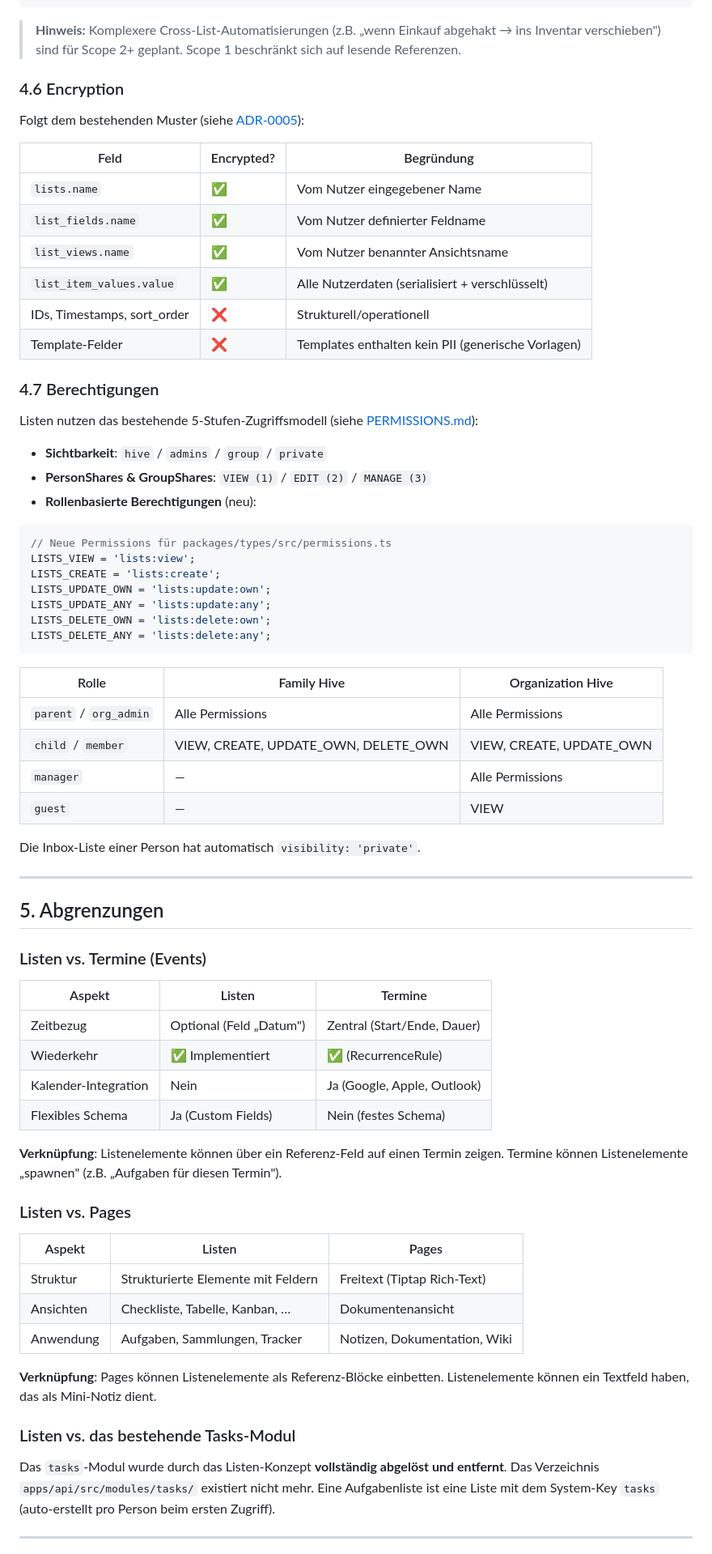
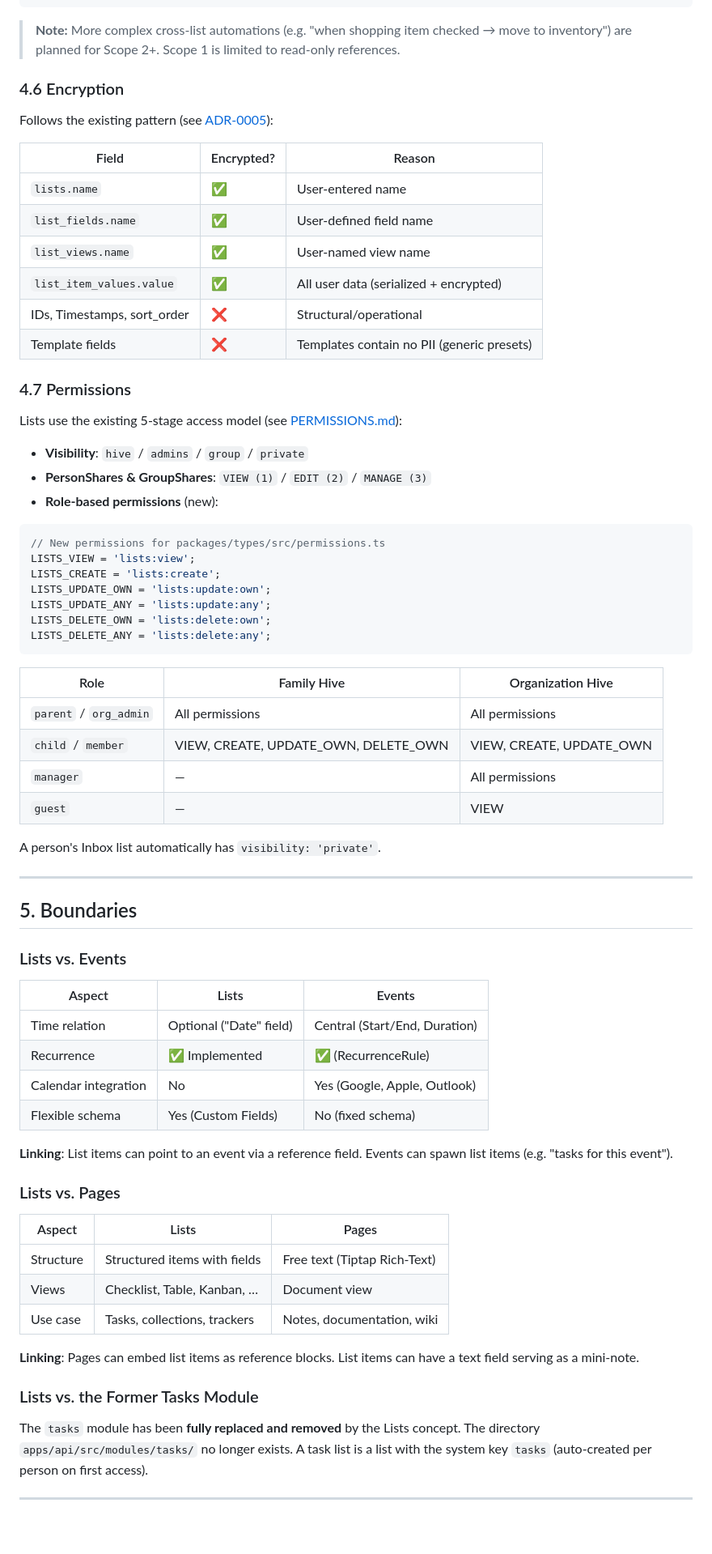
Before and after one commit to COQOON-labs/qoomb, a Markdown page: docs/LISTS_CONCEPT.md, the part around one of its changes. Shown at 81% size. Drawn GitHub-style; blank space fills up the shorter version.

````diff
--- a/docs/LISTS_CONCEPT.md
+++ b/docs/LISTS_CONCEPT.md
@@ -370,32 +370,32 @@ im Inventar vorhanden sind:
 }
 ```
 
-> **Hinweis:** Komplexere Cross-List-Automatisierungen (z.B. „wenn Einkauf abgehakt → ins Inventar
-> verschieben") sind für Scope 2+ geplant. Scope 1 beschränkt sich auf lesende Referenzen.
+> **Note:** More complex cross-list automations (e.g. "when shopping item checked → move to
+> inventory") are planned for Scope 2+. Scope 1 is limited to read-only references.
 
 ### 4.6 Encryption
 
-Folgt dem bestehenden Muster (siehe [ADR-0005](adr/0005-hybrid-encryption-architecture.md)):
+Follows the existing pattern (see [ADR-0005](adr/0005-hybrid-encryption-architecture.md)):
 
-| Feld                        | Encrypted? | Begründung                                         |
-| --------------------------- | ---------- | -------------------------------------------------- |
-| `lists.name`                | ✅         | Vom Nutzer eingegebener Name                       |
-| `list_fields.name`          | ✅         | Vom Nutzer definierter Feldname                    |
-| `list_views.name`           | ✅         | Vom Nutzer benannter Ansichtsname                  |
-| `list_item_values.value`    | ✅         | Alle Nutzerdaten (serialisiert + verschlüsselt)    |
-| IDs, Timestamps, sort_order | ❌         | Strukturell/operationell                           |
-| Template-Felder             | ❌         | Templates enthalten kein PII (generische Vorlagen) |
+| Field                       | Encrypted? | Reason                                     |
+| --------------------------- | ---------- | ------------------------------------------ |
+| `lists.name`                | ✅         | User-entered name                          |
+| `list_fields.name`          | ✅         | User-defined field name                    |
+| `list_views.name`           | ✅         | User-named view name                       |
+| `list_item_values.value`    | ✅         | All user data (serialized + encrypted)     |
+| IDs, Timestamps, sort_order | ❌         | Structural/operational                     |
+| Template fields             | ❌         | Templates contain no PII (generic presets) |
 
-### 4.7 Berechtigungen
+### 4.7 Permissions
 
-Listen nutzen das bestehende 5-Stufen-Zugriffsmodell (siehe [PERMISSIONS.md](PERMISSIONS.md)):
+Lists use the existing 5-stage access model (see [PERMISSIONS.md](PERMISSIONS.md)):
 
-- **Sichtbarkeit**: `hive` / `admins` / `group` / `private`
+- **Visibility**: `hive` / `admins` / `group` / `private`
 - **PersonShares & GroupShares**: `VIEW (1)` / `EDIT (2)` / `MANAGE (3)`
-- **Rollenbasierte Berechtigungen** (neu):
+- **Role-based permissions** (new):
 
 ```typescript
-// Neue Permissions für packages/types/src/permissions.ts
+// New permissions for packages/types/src/permissions.ts
 LISTS_VIEW = 'lists:view';
 LISTS_CREATE = 'lists:create';
 LISTS_UPDATE_OWN = 'lists:update:own';
@@ -404,47 +404,47 @@ LISTS_DELETE_OWN = 'lists:delete:own';
 LISTS_DELETE_ANY = 'lists:delete:any';
 ```
 
-| Rolle                  | Family Hive                          | Organization Hive        |
+| Role                   | Family Hive                          | Organization Hive        |
 | ---------------------- | ------------------------------------ | ------------------------ |
-| `parent` / `org_admin` | Alle Permissions                     | Alle Permissions         |
+| `parent` / `org_admin` | All permissions                      | All permissions          |
 | `child` / `member`     | VIEW, CREATE, UPDATE_OWN, DELETE_OWN | VIEW, CREATE, UPDATE_OWN |
-| `manager`              | —                                    | Alle Permissions         |
+| `manager`              | —                                    | All permissions          |
 | `guest`                | —                                    | VIEW                     |
 
-Die Inbox-Liste einer Person hat automatisch `visibility: 'private'`.
+A person's Inbox list automatically has `visibility: 'private'`.
 
 ---
 
-## 5. Abgrenzungen
+## 5. Boundaries
 
-### Listen vs. Termine (Events)
+### Lists vs. Events
 
-| Aspekt               | Listen                  | Termine                     |
-| -------------------- | ----------------------- | --------------------------- |
-| Zeitbezug            | Optional (Feld „Datum") | Zentral (Start/Ende, Dauer) |
-| Wiederkehr           | ✅ Implementiert        | ✅ (RecurrenceRule)         |
-| Kalender-Integration | Nein                    | Ja (Google, Apple, Outlook) |
-| Flexibles Schema     | Ja (Custom Fields)      | Nein (festes Schema)        |
+| Aspect               | Lists                   | Events                        |
+| -------------------- | ----------------------- | ----------------------------- |
+| Time relation        | Optional ("Date" field) | Central (Start/End, Duration) |
+| Recurrence           | ✅ Implemented          | ✅ (RecurrenceRule)           |
+| Calendar integration | No                      | Yes (Google, Apple, Outlook)  |
+| Flexible schema      | Yes (Custom Fields)     | No (fixed schema)             |
 
-**Verknüpfung**: Listenelemente können über ein Referenz-Feld auf einen Termin zeigen.
-Termine können Listenelemente „spawnen" (z.B. „Aufgaben für diesen Termin").
+**Linking**: List items can point to an event via a reference field.
+Events can spawn list items (e.g. "tasks for this event").
 
-### Listen vs. Pages
+### Lists vs. Pages
 
-| Aspekt    | Listen                             | Pages                        |
-| --------- | ---------------------------------- | ---------------------------- |
-| Struktur  | Strukturierte Elemente mit Feldern | Freitext (Tiptap Rich-Text)  |
-| Ansichten | Checkliste, Tabelle, Kanban, …     | Dokumentenansicht            |
-| Anwendung | Aufgaben, Sammlungen, Tracker      | Notizen, Dokumentation, Wiki |
+| Aspect    | Lists                        | Pages                        |
+| --------- | ---------------------------- | ---------------------------- |
+| Structure | Structured items with fields | Free text (Tiptap Rich-Text) |
+| Views     | Checklist, Table, Kanban, …  | Document view                |
+| Use case  | Tasks, collections, trackers | Notes, documentation, wiki   |
 
-**Verknüpfung**: Pages können Listenelemente als Referenz-Blöcke einbetten.
-Listenelemente können ein Textfeld haben, das als Mini-Notiz dient.
+**Linking**: Pages can embed list items as reference blocks.
+List items can have a text field serving as a mini-note.
 
-### Listen vs. das bestehende Tasks-Modul
+### Lists vs. the Former Tasks Module
 
-Das `tasks`-Modul wurde durch das Listen-Konzept **vollständig abgelöst und entfernt**.
-Das Verzeichnis `apps/api/src/modules/tasks/` existiert nicht mehr. Eine Aufgabenliste ist
-eine Liste mit dem System-Key `tasks` (auto-erstellt pro Person beim ersten Zugriff).
+The `tasks` module has been **fully replaced and removed** by the Lists concept.
+The directory `apps/api/src/modules/tasks/` no longer exists. A task list is
+a list with the system key `tasks` (auto-created per person on first access).
 
 ---
 
````
Also changed, not shown: other parts of docs/LISTS_CONCEPT.md (+181 -181 lines).
